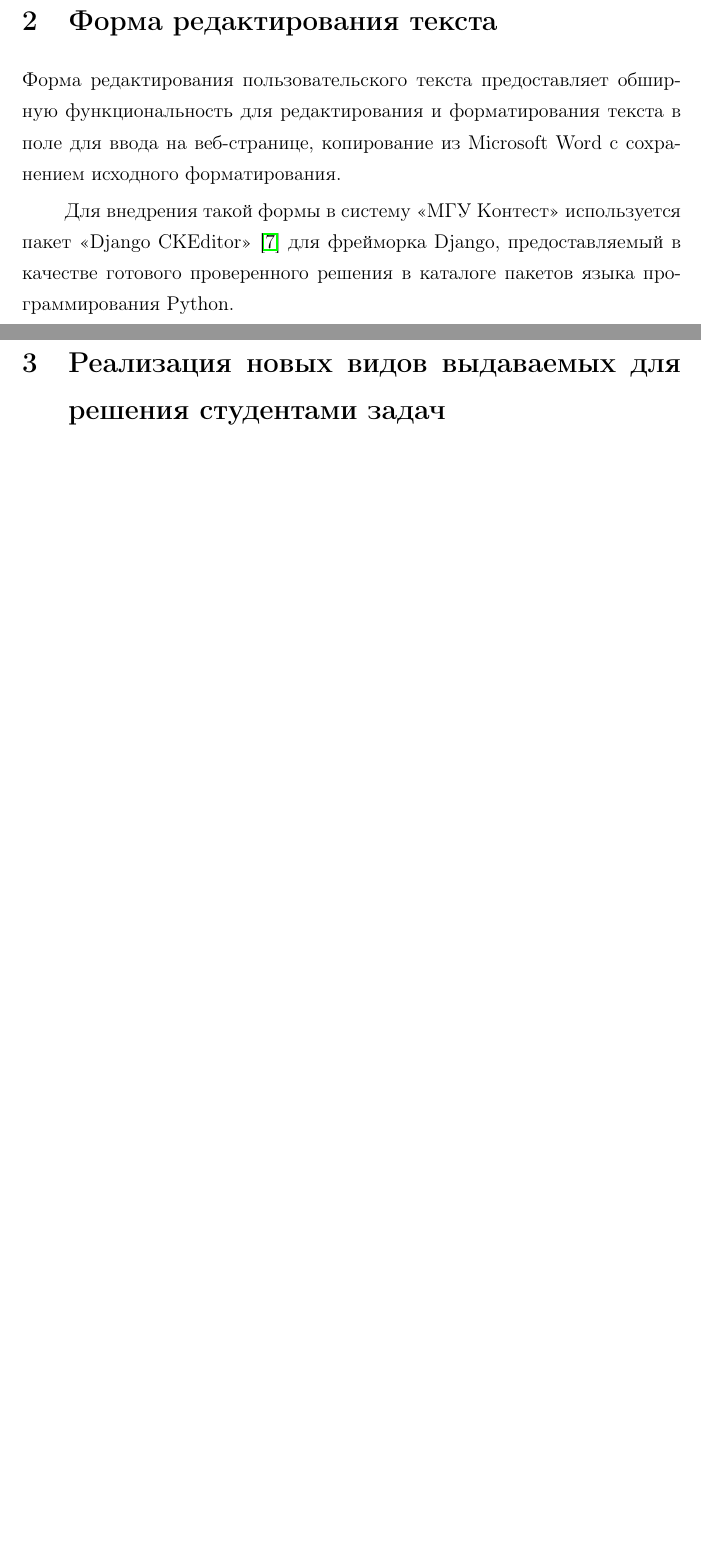
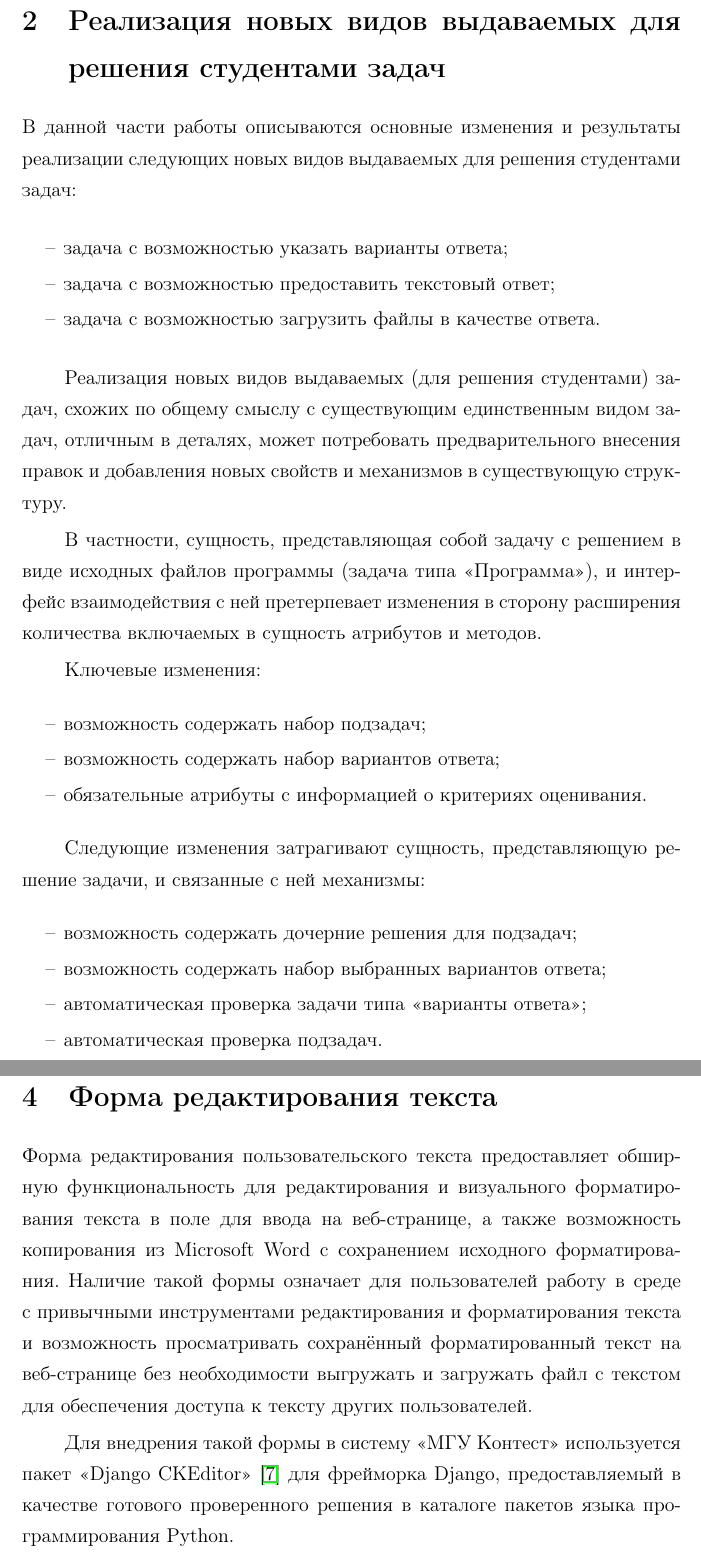
Before and after one commit to aziyaev/diploma, a LaTeX paper (main.tex): two parts of pages 5 and 6 of 11 before the commit and two parts of pages 5 and 7 of 9 after it, joined at a grey line, cut so that both start at the same text, the shorter picture padded with empty space. Compiled offline with pdfLaTeX.

Commit message:
Изменения в структуре, обновление текста

```diff
--- a/main.tex
+++ b/main.tex
@@ -4,6 +4,7 @@
 \usepackage[english,russian]{babel}
 \usepackage[12pt]{extsizes}
 \usepackage{hyperref}
+\usepackage{listings}
 
 \usepackage[left=4cm,right=3cm,top=3cm,bottom=3cm,bindingoffset=0cm]{geometry}
 \tolerance=10000 % разреженность строки
@@ -92,26 +93,37 @@ Implemented a custom text editing solution. The existing software structure of t
 
 
 \newpage
-\section{Форма редактирования текста}
-
-Форма редактирования пользовательского текста предоставляет обширную функциональность для редактирования и форматирования текста в поле для ввода на веб-странице, копирование из Microsoft Word с сохранением исходного форматирования.
-
-Для внедрения такой формы в систему «МГУ Контест» используется пакет «Django CKEditor» \cite{ckeditor} для фрейморка Django, предоставляемый в качестве готового проверенного решения в каталоге пакетов языка программирования Python.
-
-Для использования указывается необходимая конфигурация в глобальных настройках проекта. Конифигурация позволяет выбрать кнопки, доступные опции и визуальные элементы для редактора, внешний вид, некоторые подробности встраивания в окружающую разметку.
-
-\newpage
 \section{Реализация новых видов выдаваемых для решения студентами задач}
 
+В данной части работы описываются основные изменения и результаты реализации следующих новых видов выдаваемых для решения студентами задач:
 
+\begin{itemize}
+    \setlength\itemsep{-0.2em}
+    \item задача с возможностью указать варианты ответа;
+    \item задача с возможностью предоставить текстовый ответ;
+    \item задача с возможностью загрузить файлы в качестве ответа.
+\end{itemize}
 
-\newpage
-\subsection{Перепроектирование программной структуры системы}
+Реализация новых видов выдаваемых (для решения студентами) задач, схожих по общему смыслу с существующим единственным видом задач, отличным в деталях, может потребовать предварительного внесения правок и добавления новых свойств и механизмов в существующую структуру.
 
+В частности, сущность, представляющая собой задачу с решением в виде исходных файлов программы (задача типа «Программа»), и интерфейс взаимодействия с ней претерпевает изменения в сторону расширения количества включаемых в сущность атрибутов и методов.
 
+Ключевые изменения:
+\begin{itemize}
+    \setlength\itemsep{-0.2em}
+    \item возможность содержать набор подзадач;
+    \item возможность содержать набор вариантов ответа;
+    \item обязательные атрибуты с информацией о критериях оценивания.
+\end{itemize}
 
-\newpage
-\subsection{Структурные решения и пользовательский интерфейс, реализующие новые виды выдаваемых задач}
+Следующие изменения затрагивают сущность, представляющую решение задачи, и связанные с ней механизмы:
+\begin{itemize}
+    \setlength\itemsep{-0.2em}
+    \item возможность содержать дочерние решения для подзадач;
+    \item возможность содержать набор выбранных вариантов ответа;
+    \item автоматическая проверка задачи типа «варианты ответа»;
+    \item автоматическая проверка подзадач.
+\end{itemize}
 
 
 
@@ -121,3 +133,8 @@ Implemented a custom text editing solution. The existing software structure of t
 
 
 \newpage
+\section{Форма редактирования текста}
+
+Форма редактирования пользовательского текста предоставляет обширную функциональность для редактирования и визуального форматирования текста в поле для ввода на веб-странице, а также возможность копирования из Microsoft Word с сохранением исходного форматирования. Наличие такой формы означает для пользователей работу в среде с привычными инструментами редактирования и форматирования текста и возможность просматривать сохранённый форматированный текст на веб-странице без необходимости выгружать и загружать файл с текстом для обеспечения доступа к тексту других пользователей.
+
+Для внедрения такой формы в систему «МГУ Контест» используется пакет «Django CKEditor» \cite{ckeditor} для фрейморка Django, предоставляемый в качестве готового проверенного решения в каталоге пакетов языка программирования Python.
```
Also changed, not shown: main.tex (12 more changed lines).
